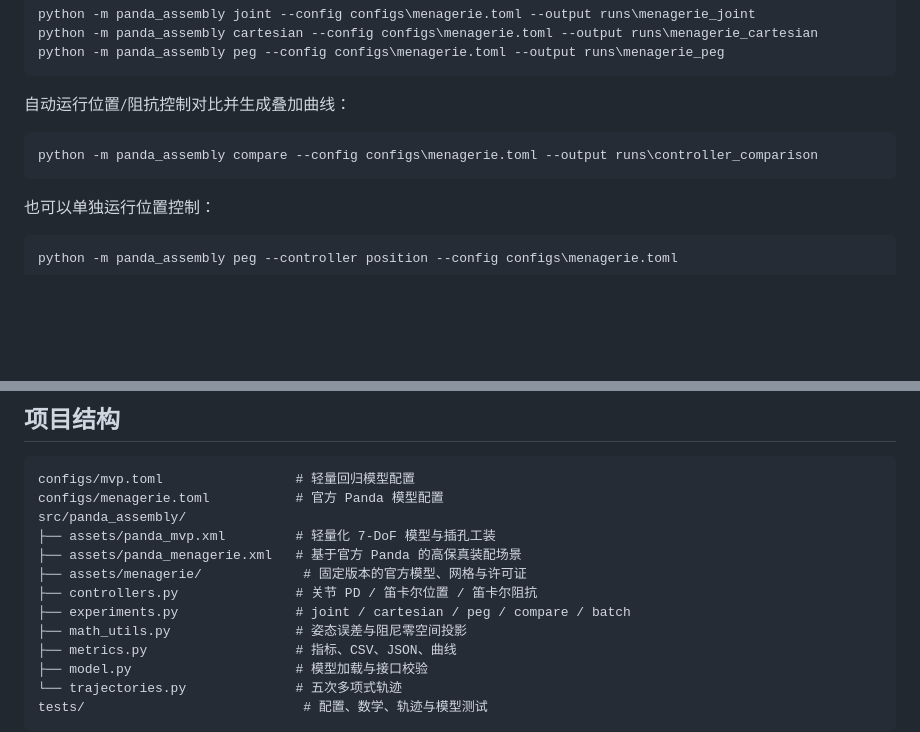
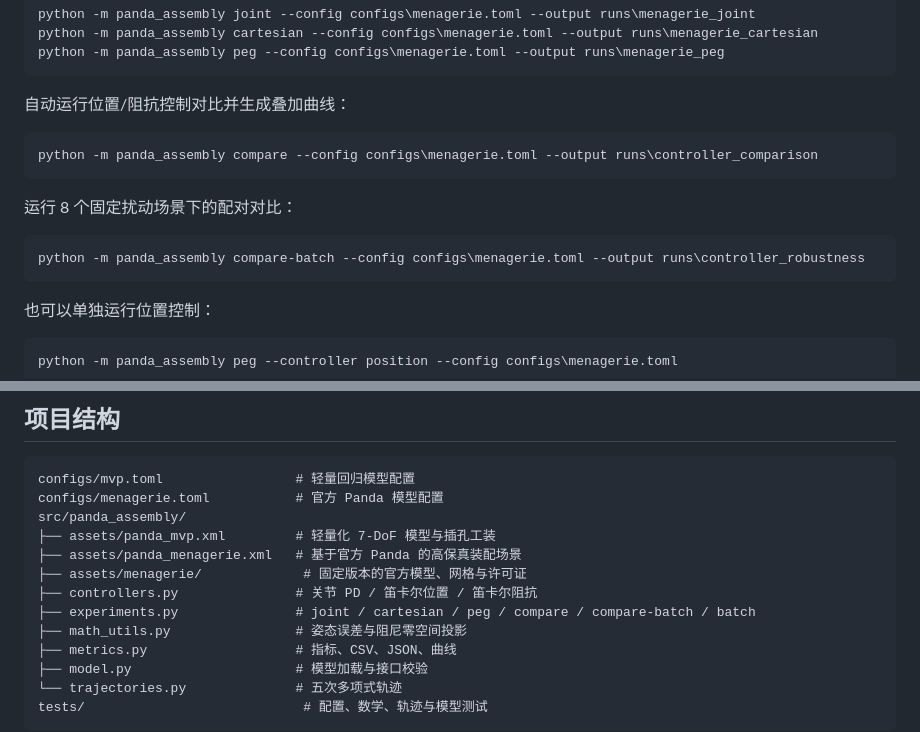
Before and after one commit to haoyu020206-netizen/panda-contact-assembly, a Markdown page: README.md, 2 parts joined by grey strips. GitHub-like rendering; blank space fills up the shorter version.

````diff
--- a/README.md
+++ b/README.md
@@ -112,6 +126,12 @@ python -m panda_assembly peg --config configs\menagerie.toml --output runs\menag
 python -m panda_assembly compare --config configs\menagerie.toml --output runs\controller_comparison
 ```
 
+运行 8 个固定扰动场景下的配对对比：
+
+```powershell
+python -m panda_assembly compare-batch --config configs\menagerie.toml --output runs\controller_robustness
+```
+
 也可以单独运行位置控制：
 
 ```powershell
@@ -157,7 +177,7 @@ src/panda_assembly/
 ├── assets/panda_menagerie.xml   # 基于官方 Panda 的高保真装配场景
 ├── assets/menagerie/             # 固定版本的官方模型、网格与许可证
 ├── controllers.py               # 关节 PD / 笛卡尔位置 / 笛卡尔阻抗
-├── experiments.py               # joint / cartesian / peg / compare / batch
+├── experiments.py               # joint / cartesian / peg / compare / compare-batch / batch
 ├── math_utils.py                # 姿态误差与阻尼零空间投影
 ├── metrics.py                   # 指标、CSV、JSON、曲线
 ├── model.py                     # 模型加载与接口校验
````
Also changed, not shown: other parts of README.md (+16 -2 lines), docs/results/README.md (+6 -0 lines), docs/results/controller-robustness/robustness_comparison.png (added), 2 other files.
